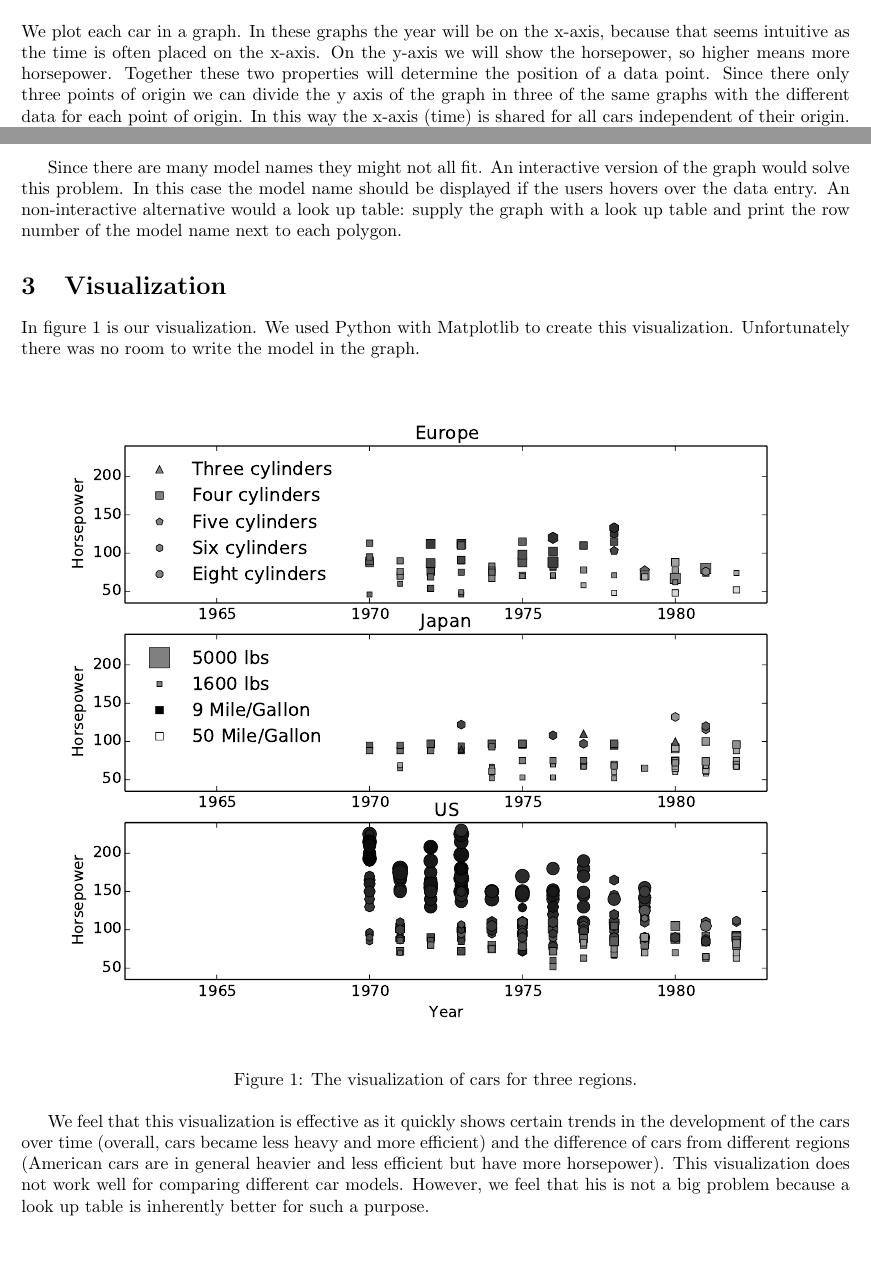
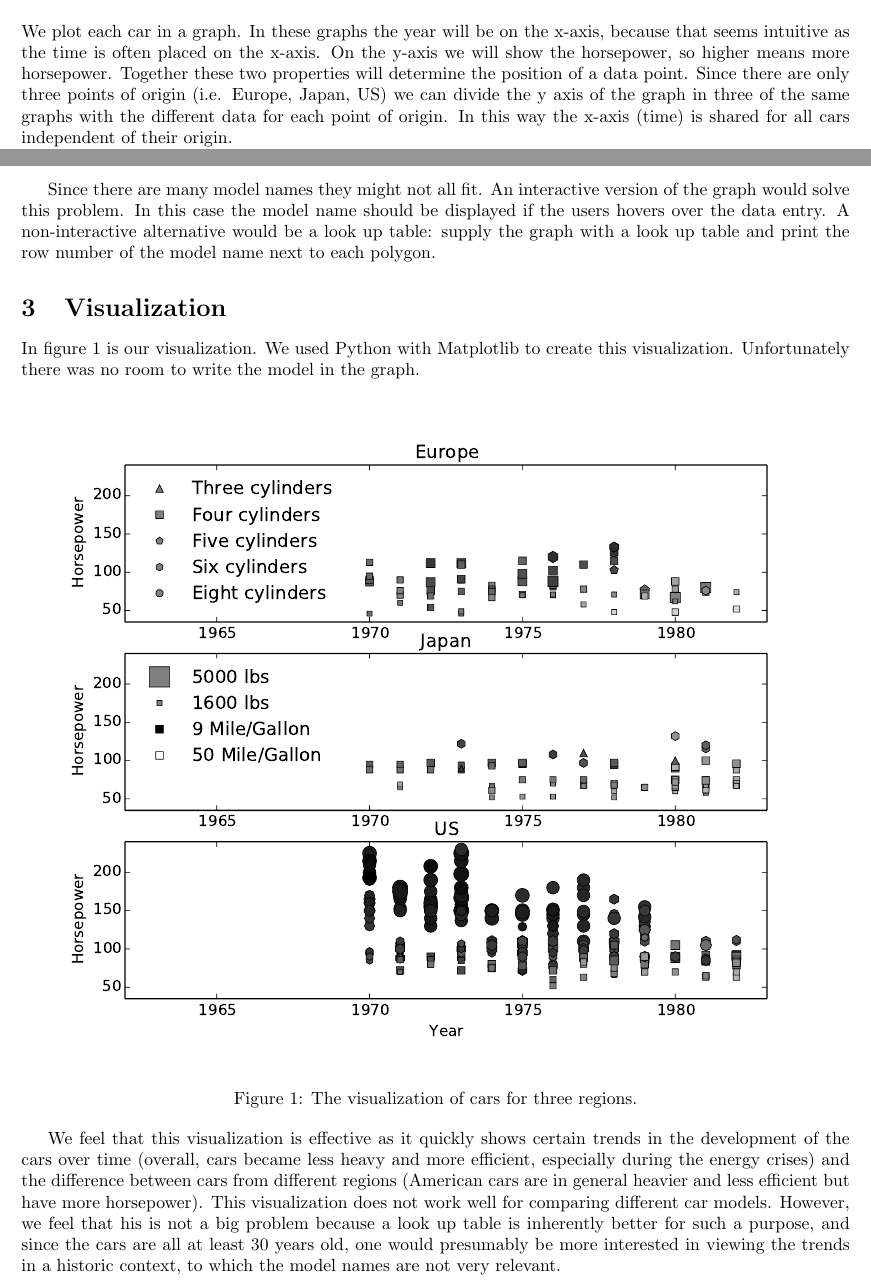
Before and after one commit to chielk/beautiful_data, a LaTeX document (ex1/report/report.tex): two parts of pages 1 and 2 of 2, joined at a grey line, cut so that both start at the same text, the shorter picture padded with empty space. Compiled offline with pdfLaTeX.

Commit message:
Minor edits and additions to the text.

```diff
--- a/ex1/report/report.tex
+++ b/ex1/report/report.tex
@@ -46,9 +46,10 @@ In these graphs the year will be on the x-axis, because that seems intuitive as
 is often placed on the x-axis. On the y-axis we will show the horsepower, so
 higher means more horsepower.
 Together these two properties will determine the position of a data point.
-Since there only three points of origin we can divide the y axis of the graph
-in three of the same graphs with the different data for each point of origin. In
-this way the x-axis (time) is shared for all cars independent of their origin.
+Since there are only three points of origin (i.e. Europe, Japan, US) we can
+divide the y axis of the graph in three of the same graphs with the different
+data for each point of origin. In this way the x-axis (time) is shared for all
+cars independent of their origin.
 
 The data point will be represented by a polygon in which the amount of
 vertices/corners indicates the amount of cylinders (i.e. triangle = 3 cylinders,
@@ -69,14 +70,14 @@ should be swapped.
 
 Since there are many model names they might not all fit. An interactive version
 of the graph would solve this problem. In this case the model name should be
-displayed if the users hovers over the data entry. An non-interactive
-alternative would a look up table: supply the graph with a look up table and
+displayed if the users hovers over the data entry. A non-interactive
+alternative would be a look up table: supply the graph with a look up table and
 print the row number of the model name next to each polygon.
 
 \section{Visualization}
 In figure \ref{fig:vis} is our visualization. We used Python with Matplotlib to
-create this visualization. Unfortunately there was no room to write the model in
-the graph.
+create this visualization. Unfortunately there was no room to write the model
+in the graph.
 
 \begin{figure}[h!]
 \includegraphics[width=\textwidth]{autovis}
@@ -85,12 +86,15 @@ the graph.
 \end{figure}
 
 We feel that this visualization is effective as it quickly shows certain trends
-in the development of the cars over time (overall, cars became less heavy and more
-efficient)
-and the difference of cars from different regions (American cars are in general
-heavier and less efficient but have more horsepower). This visualization does
-not work well for comparing different car models. However, we feel that his is
-not a big problem because a look up table is inherently better for such a purpose.
+in the development of the cars over time (overall, cars became less heavy and
+more efficient, especially during the energy crises) and the difference between
+cars from different regions (American cars are in general heavier and less
+efficient but have more horsepower). This visualization does not work well for
+comparing different car models. However, we feel that his is not a big problem
+because a look up table is inherently better for such a purpose, and since the
+cars are all at least 30 years old, one would presumably be more interested in
+viewing the trends in a historic context, to which the model names are not very
+relevant.
 
 
 \end{document}
```
